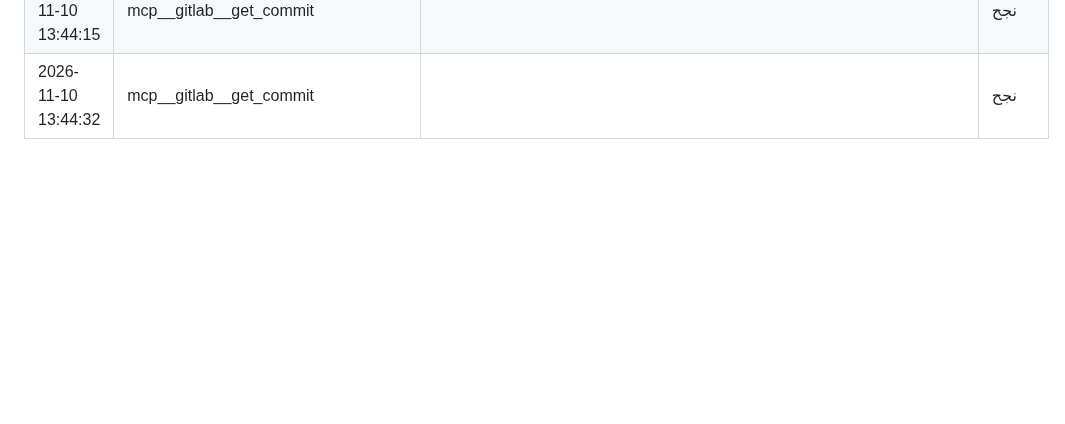
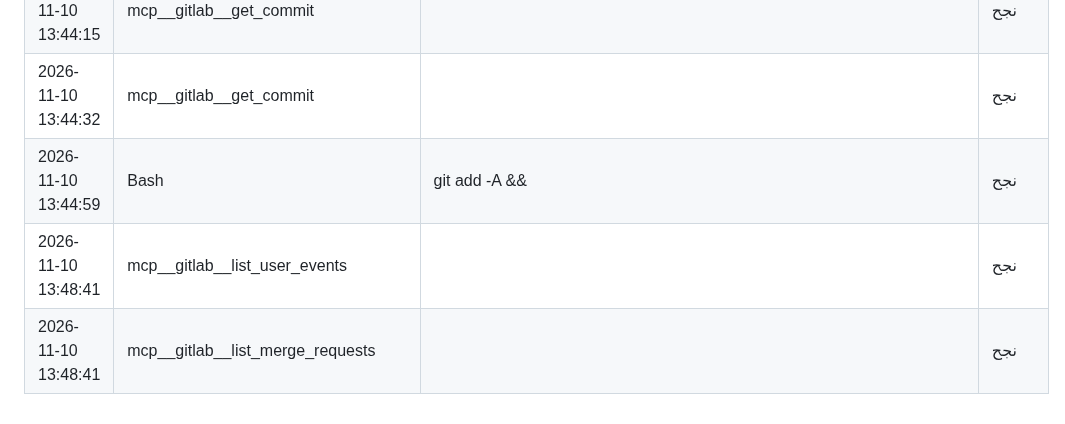
Before and after one commit to saudmoto6868-oss/ai-trading-dashboard, a Markdown page: docs/ACTIVITY_LOG_AUTO.md, the part around the change. Drawn GitHub-style; blank space fills up the shorter version.

Commit message:
chore: activity log update
Co-Authored-By: Claude Sonnet 5.5 <noreply@anthropic.com>
Claude-Session: https://claude.ai/code/session_01Sa43q1aViJreVYZBURpjqB

```diff
--- a/docs/ACTIVITY_LOG_AUTO.md
+++ b/docs/ACTIVITY_LOG_AUTO.md
@@ -1603,3 +1603,6 @@
 | 2026-11-10 13:44:14 | mcp__gitlab__get_commit |  | نجح |
 | 2026-11-10 13:44:15 | mcp__gitlab__get_commit |  | نجح |
 | 2026-11-10 13:44:32 | mcp__gitlab__get_commit |  | نجح |
+| 2026-11-10 13:44:59 | Bash | git add -A && | نجح |
+| 2026-11-10 13:48:41 | mcp__gitlab__list_user_events |  | نجح |
+| 2026-11-10 13:48:41 | mcp__gitlab__list_merge_requests |  | نجح |
```
